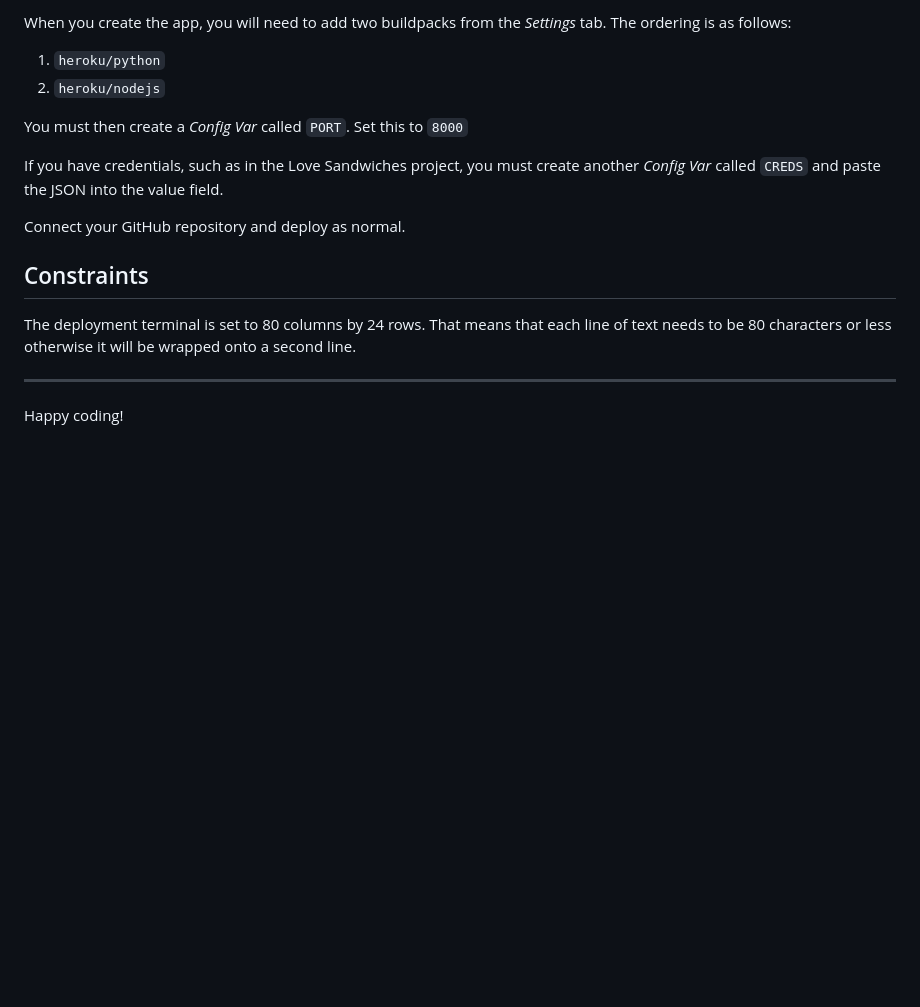
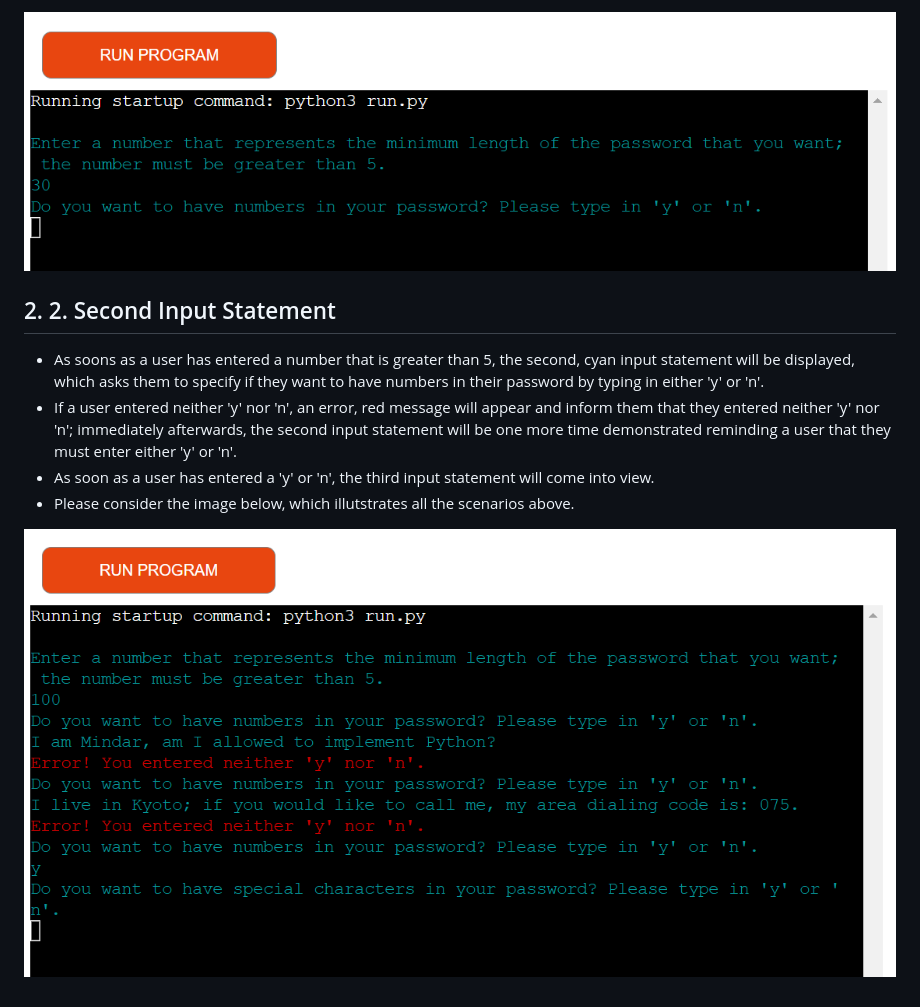
Before and after one commit to Majdi-Aref/Password-Generator, a Markdown page: README.md, the part around one of its changes. Rendered like a GitHub page; pictures changed too: readme-images/first-input-statement-4.png (added), readme-images/second-input-statement.png (added); blank space fills up the shorter version.

Commit message:
docs: vitalize the readme.me file and add user stories and first & second input statements scenarios to existing features

```diff
--- a/README.md
+++ b/README.md
@@ -14,19 +26,10 @@ This is the Code Institute student template for deploying your third portfolio p
 
-When you create the app, you will need to add two buildpacks from the _Settings_ tab. The ordering is as follows:
+![First input statement 4](readme-images/first-input-statement-4.png)
 
-1. `heroku/python`
-2. `heroku/nodejs`
+## 2. 2. Second Input Statement
++ As soons as a user has entered a number that is greater than 5, the second, cyan input statement will be displayed, which asks them to specify if they want to have numbers in their password by typing in either 'y' or 'n'.
++ If a user entered neither 'y' nor 'n', an error, red message will appear and inform them that they entered neither 'y' nor 'n'; immediately afterwards, the second input statement will be one more time demonstrated reminding a user that they must enter either 'y' or 'n'.
++ As soon as a user has entered a 'y' or 'n', the third input statement will come into view.
++ Please consider the image below, which illutstrates all the scenarios above.
 
-You must then create a _Config Var_ called `PORT`. Set this to `8000`
-
-If you have credentials, such as in the Love Sandwiches project, you must create another _Config Var_ called `CREDS` and paste the JSON into the value field.
-
-Connect your GitHub repository and deploy as normal.
-
-## Constraints
-
-The deployment terminal is set to 80 columns by 24 rows. That means that each line of text needs to be 80 characters or less otherwise it will be wrapped onto a second line.
-
----
-
-Happy coding!
+![Second input statement](readme-images/second-input-statement.png)
```
Also changed, not shown: other parts of README.md (+20 -8 lines), readme-images/first-input-statement-1.png (added), readme-images/first-input-statement-2.png (added), readme-images/first-input-statement-3.png (added).
